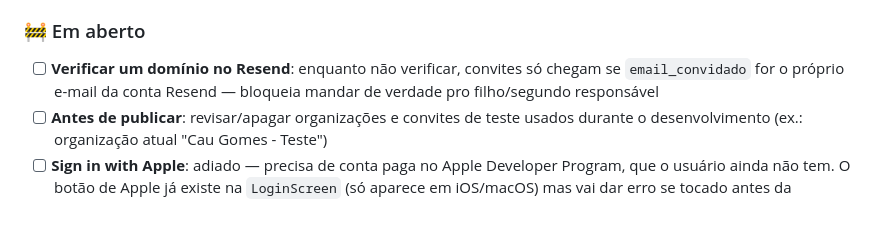
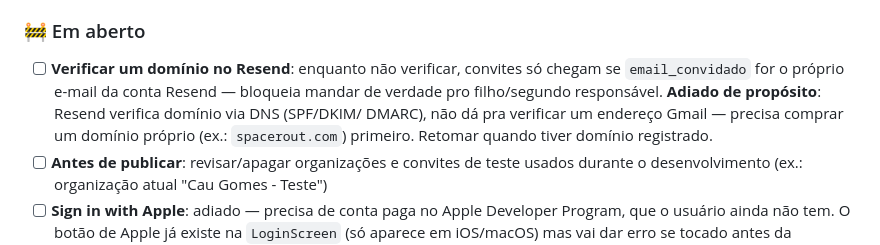
Before and after one commit to diogodcg/spacerout, a Markdown page: README.md, the part around the change. Rendered like a GitHub page; blank space fills up the shorter version.

Commit message:
docs: registra motivo do adiamento da verificação de domínio no Resend
Gmail não pode ser verificado no Resend (verificação é por domínio via
DNS) — decisão de continuar no sandbox até ter um domínio próprio.

Co-Authored-By: Claude Sonnet 5 <noreply@anthropic.com>

```diff
--- a/README.md
+++ b/README.md
@@ -216,7 +216,11 @@ linkado — `supabase db push` aplica migrations pendentes direto.
 
 - [ ] **Verificar um domínio no Resend**: enquanto não verificar, convites
       só chegam se `email_convidado` for o próprio e-mail da conta Resend
-      — bloqueia mandar de verdade pro filho/segundo responsável
+      — bloqueia mandar de verdade pro filho/segundo responsável.
+      **Adiado de propósito**: Resend verifica domínio via DNS (SPF/DKIM/
+      DMARC), não dá pra verificar um endereço Gmail — precisa comprar um
+      domínio próprio (ex.: `spacerout.com`) primeiro. Retomar quando
+      tiver domínio registrado.
 - [ ] **Antes de publicar**: revisar/apagar organizações e convites de
       teste usados durante o desenvolvimento (ex.: organização atual
       "Cau Gomes - Teste")
```
